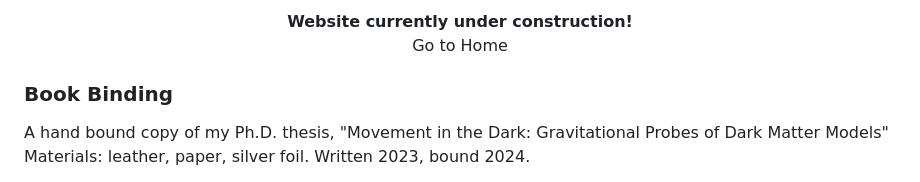
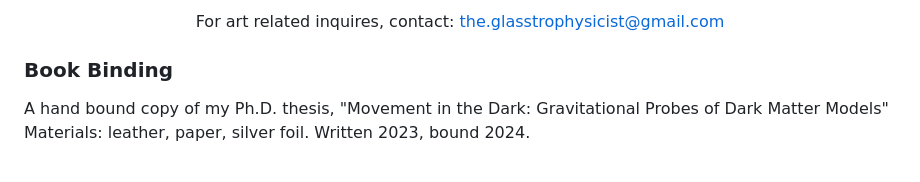
Before and after one commit to isabelle-goldstein/isabelle-goldstein.github.io, a Markdown page: contents/arthome.md, the part around the change. GitHub-like rendering.

```diff
--- a/contents/arthome.md
+++ b/contents/arthome.md
@@ -1,6 +1,7 @@
 <center>
- <b>Website currently under construction!</b><br>
- <button onclick="location.href='https://isabelle-goldstein.github.io'">Go to Home</button><br>
+<!--  <b>Website currently under construction!</b><br>
+ <button onclick="location.href='https://isabelle-goldstein.github.io'">Go to Home</button><br> -->
+ For art related inquires, contact: <a href="mailto:the.glasstrophysicist@gmail.com">the.glasstrophysicist@gmail.com</a>
 </center>
 
 <!--             <a href="https://www.instagram.com/the_glasstrophysicist?igsh=MWU3emxhYWIyc2QxZA%3D%3D" title="Instagram Link"> <i class="bi bi-instagram h3"></i></a> -->
```
